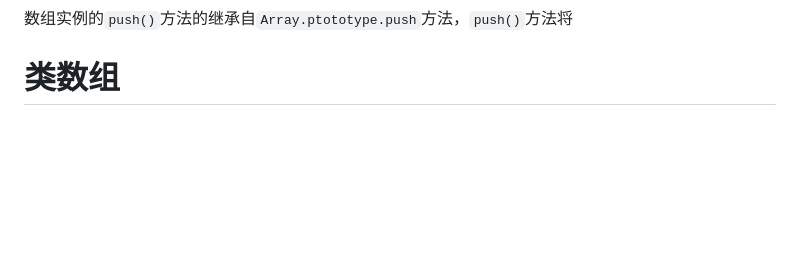
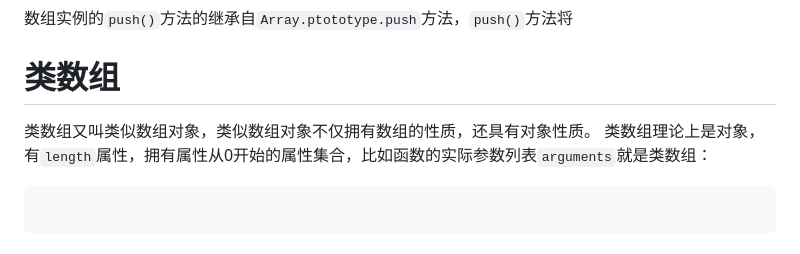
Before and after one commit to GADLO/JSPlus, a Markdown page: 数组与类数组.md, the part around the change. Drawn GitHub-style; blank space fills up the shorter version.

````diff
--- a/数组与类数组.md
+++ b/数组与类数组.md
@@ -142,3 +142,8 @@ indexOf(searchElement, fromIndex);
 
 
 # 类数组
+类数组又叫类似数组对象，类似数组对象不仅拥有数组的性质，还具有对象性质。
+类数组理论上是对象，有`length`属性，拥有属性从0开始的属性集合，比如函数的实际参数列表`arguments`就是类数组：
+```javascript
+
+```
````
Also changed, not shown: 配置/markdownSnippets.md (added, +35 -0 lines).
